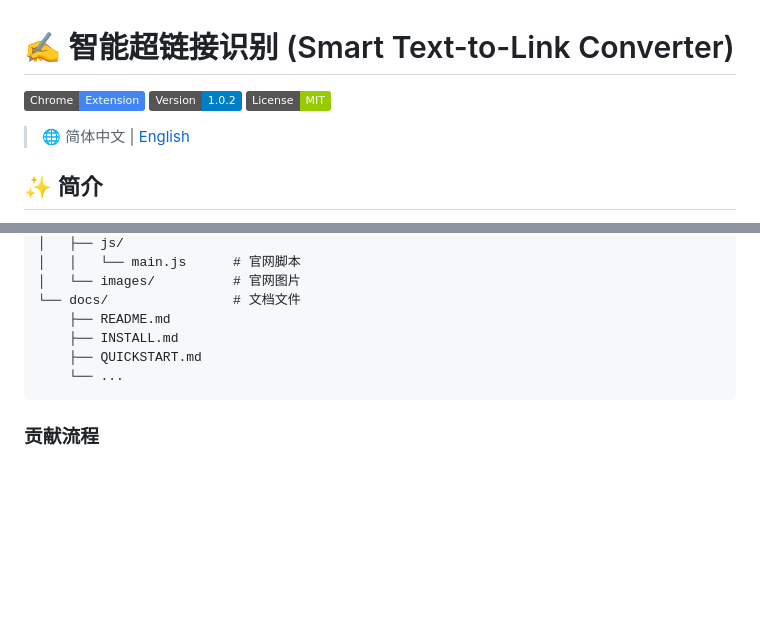
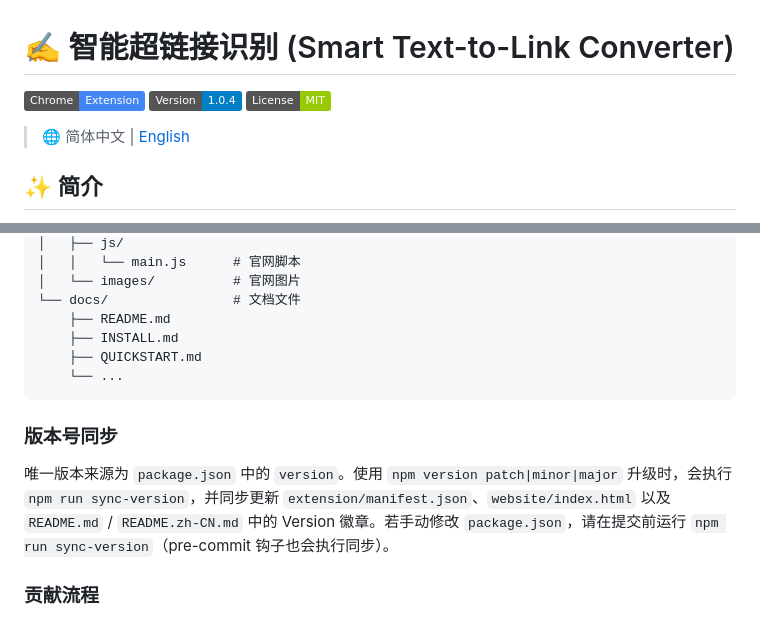
Before and after one commit to xiaowulang-turbo/SmartHyperlinkRecognition, a Markdown page: README.zh-CN.md, 2 parts joined by grey strips. Rendered like a GitHub page; badges without logos; blank space fills up the shorter version.

````diff
--- a/README.zh-CN.md
+++ b/README.zh-CN.md
@@ -1,7 +1,7 @@
 # ✍️ 智能超链接识别 (Smart Text-to-Link Converter)
 
 [![Chrome Extension](https://img.shields.io/badge/Chrome-Extension-4285F4?logo=googlechrome)](https://github.com/xiaowulang-turbo/SmartHyperlinkRecognition)
-[![Version](https://img.shields.io/badge/Version-1.0.2-blue)](https://github.com/xiaowulang-turbo/SmartHyperlinkRecognition/releases)
+[![Version](https://img.shields.io/badge/Version-1.0.4-blue)](https://github.com/xiaowulang-turbo/SmartHyperlinkRecognition/releases)
 [![License](https://img.shields.io/badge/License-MIT-green)](LICENSE)
 
 > 🌐 简体中文 | [English](README.md)
@@ -142,6 +142,10 @@ SmartHyperlinkRecognition/
     └── ...
 ```
 
+### 版本号同步
+
+唯一版本来源为 `package.json` 中的 `version`。使用 `npm version patch|minor|major` 升级时，会执行 `npm run sync-version`，并同步更新 `extension/manifest.json`、`website/index.html` 以及 `README.md` / `README.zh-CN.md` 中的 Version 徽章。若手动修改 `package.json`，请在提交前运行 `npm run sync-version`（pre-commit 钩子也会执行同步）。
+
 ### 贡献流程
 
 1. Fork 本仓库
````
Also changed, not shown: README.md (+5 -1 lines).
